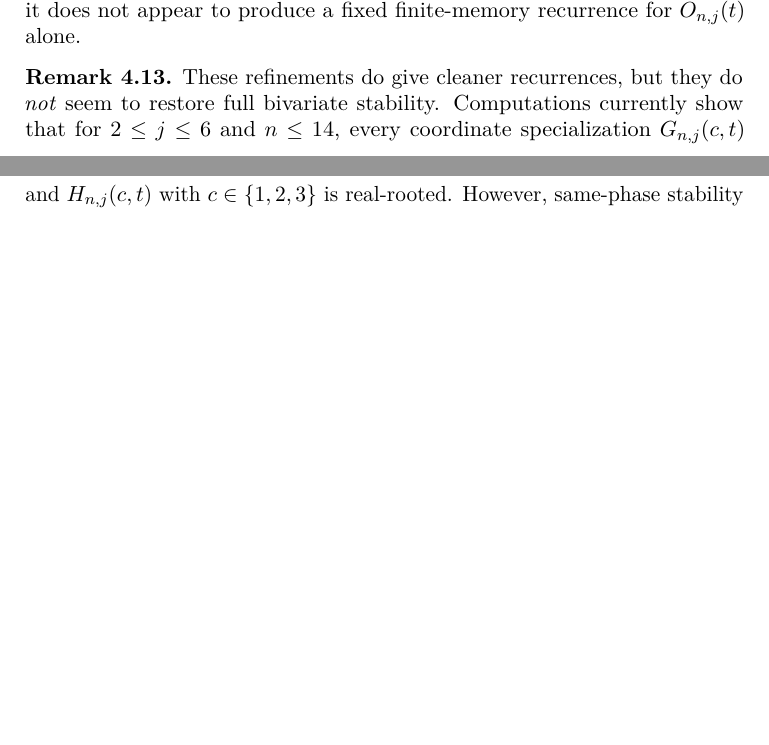
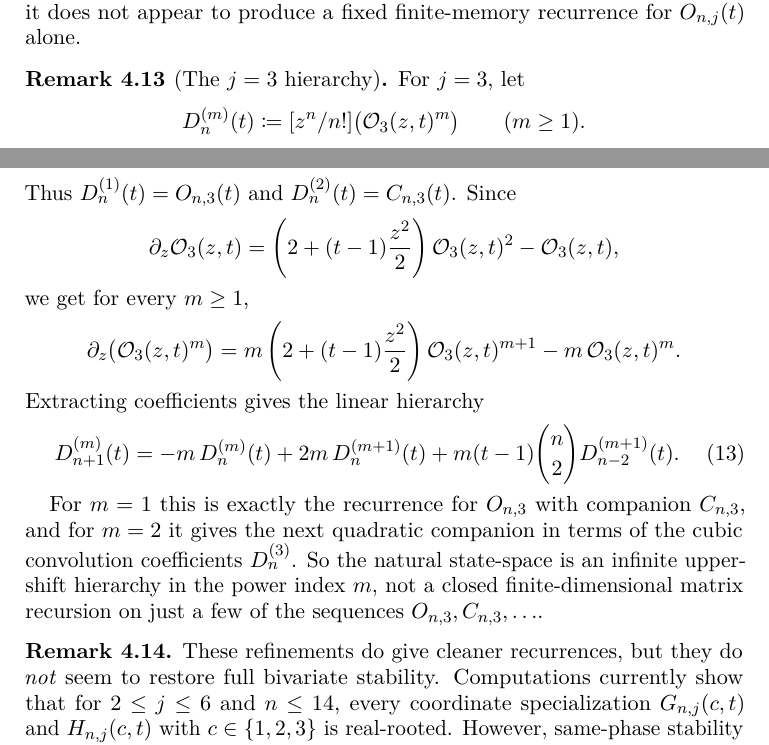
Before and after one commit to PerAlexandersson/polynomial-tools, a LaTeX paper (documents/non-nesting-rooks.tex): two parts of pages 10 and 11 of 20, joined at a grey line, cut so that both start at the same text, the shorter picture padded with empty space. Compiled offline with pdfLaTeX.

Commit message:
Add ordered j=3 hierarchy

```diff
--- a/documents/non-nesting-rooks.tex
+++ b/documents/non-nesting-rooks.tex
@@ -911,6 +911,50 @@ finite alternating sum of spaced values of \(O_{m,j}(t)\), but it does not
 appear to produce a fixed finite-memory recurrence for \(O_{n,j}(t)\) alone.
 \end{remark}
 
+\begin{remark}[The \(j=3\) hierarchy]\label{rem:ordered_j3_hierarchy}
+For \(j=3\), let
+\[
+  D_{n}^{(m)}(t)
+  \coloneqq
+  [z^n/n!]\bigl(\mathcal O_3(z,t)^m\bigr)
+  \qquad (m \geq 1).
+\]
+Thus \(D_n^{(1)}(t)=O_{n,3}(t)\) and \(D_n^{(2)}(t)=C_{n,3}(t)\).
+Since
+\[
+  \partial_z \mathcal O_3(z,t)
+  =
+  \left(2+(t-1)\frac{z^2}{2}\right)\mathcal O_3(z,t)^2
+  -
+  \mathcal O_3(z,t),
+\]
+we get for every \(m \geq 1\),
+\[
+  \partial_z \bigl(\mathcal O_3(z,t)^m\bigr)
+  =
+  m\left(2+(t-1)\frac{z^2}{2}\right)\mathcal O_3(z,t)^{m+1}
+  -
+  m\,\mathcal O_3(z,t)^m.
+\]
+Extracting coefficients gives the linear hierarchy
+\begin{equation}\label{eq:ordered_j3_hierarchy}
+  D_{n+1}^{(m)}(t)
+  =
+  -m\,D_n^{(m)}(t)
+  +
+  2m\,D_n^{(m+1)}(t)
+  +
+  m(t-1)\binom{n}{2} D_{n-2}^{(m+1)}(t).
+\end{equation}
+
+For \(m=1\) this is exactly the recurrence for \(O_{n,3}\) with companion
+\(C_{n,3}\), and for \(m=2\) it gives the next quadratic companion in terms of
+the cubic convolution coefficients \(D_n^{(3)}\).
+So the natural state-space is an infinite upper-shift hierarchy in the power
+index \(m\), not a closed finite-dimensional matrix recursion on just a few of
+the sequences \(O_{n,3},C_{n,3},\dotsc\).
+\end{remark}
+
 \begin{remark}\label{rem:ordered_refinements_not_stable}
 These refinements do give cleaner recurrences, but they do \emph{not} seem to
 restore full bivariate stability.
```
Also changed, not shown: documents/non-nesting-rooks-worklog.md (+16 -0 lines).
